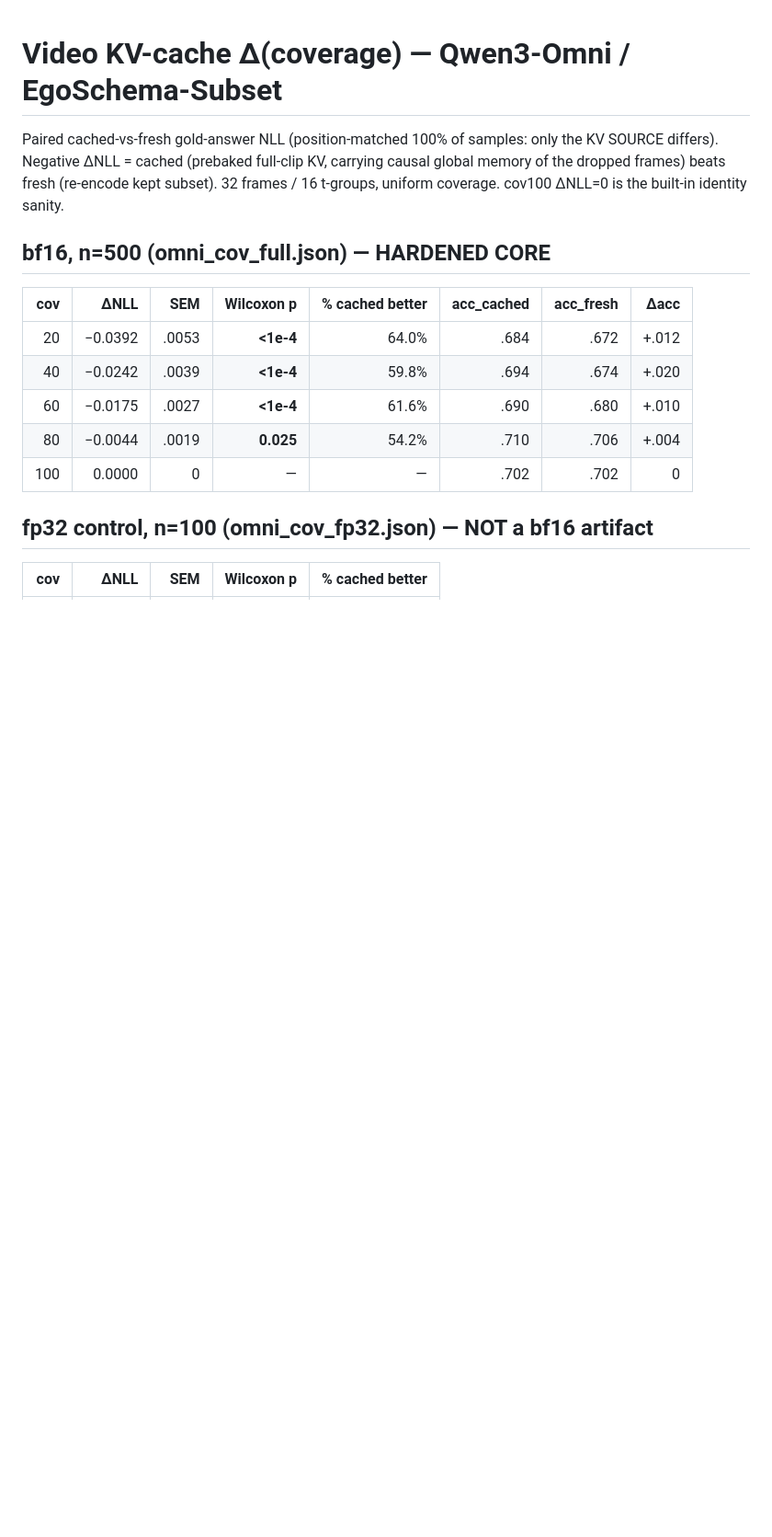
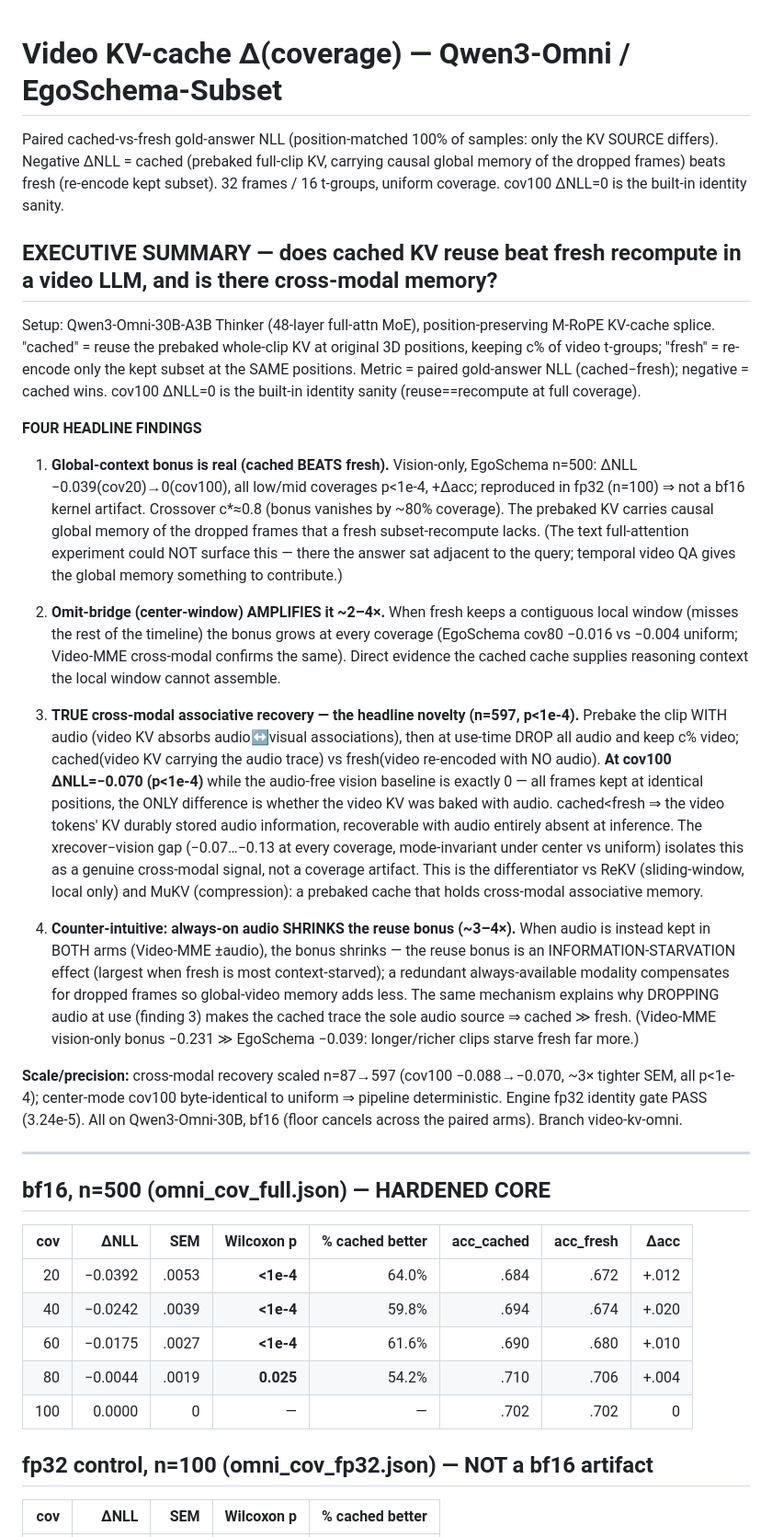
Before and after one commit to oklen/sprag, a Markdown page: docs/OMNI_RESULTS.md, the part around the change. Shown at 92% size. GitHub-like rendering; blank space fills up the shorter version.

Commit message:
docs(omni): executive summary — 4 headline findings synthesizing the full video KV-cache arc
Co-Authored-By: Claude Opus 4.8 <noreply@anthropic.com>

```diff
--- a/docs/OMNI_RESULTS.md
+++ b/docs/OMNI_RESULTS.md
@@ -4,6 +4,57 @@ Paired cached-vs-fresh gold-answer NLL (position-matched 100% of samples: only t
 KV SOURCE differs). Negative ΔNLL = cached (prebaked full-clip KV, carrying causal
 global memory of the dropped frames) beats fresh (re-encode kept subset). 32 frames
 / 16 t-groups, uniform coverage. cov100 ΔNLL=0 is the built-in identity sanity.
+
+## EXECUTIVE SUMMARY — does cached KV reuse beat fresh recompute in a video LLM, and is there cross-modal memory?
+
+Setup: Qwen3-Omni-30B-A3B Thinker (48-layer full-attn MoE), position-preserving M-RoPE
+KV-cache splice. "cached" = reuse the prebaked whole-clip KV at original 3D positions,
+keeping c% of video t-groups; "fresh" = re-encode only the kept subset at the SAME
+positions. Metric = paired gold-answer NLL (cached−fresh); negative = cached wins.
+cov100 ΔNLL=0 is the built-in identity sanity (reuse==recompute at full coverage).
+
+**FOUR HEADLINE FINDINGS**
+
+1. **Global-context bonus is real (cached BEATS fresh).** Vision-only, EgoSchema n=500:
+   ΔNLL −0.039(cov20)→0(cov100), all low/mid coverages p<1e-4, +Δacc; reproduced in
+   fp32 (n=100) ⇒ not a bf16 kernel artifact. Crossover c*≈0.8 (bonus vanishes by ~80%
+   coverage). The prebaked KV carries causal global memory of the dropped frames that a
+   fresh subset-recompute lacks. (The text full-attention experiment could NOT surface
+   this — there the answer sat adjacent to the query; temporal video QA gives the global
+   memory something to contribute.)
+
+2. **Omit-bridge (center-window) AMPLIFIES it ~2–4×.** When fresh keeps a contiguous
+   local window (misses the rest of the timeline) the bonus grows at every coverage
+   (EgoSchema cov80 −0.016 vs −0.004 uniform; Video-MME cross-modal confirms the same).
+   Direct evidence the cached cache supplies reasoning context the local window cannot
+   assemble.
+
+3. **TRUE cross-modal associative recovery — the headline novelty (n=597, p<1e-4).**
+   Prebake the clip WITH audio (video KV absorbs audio↔visual associations), then at
+   use-time DROP all audio and keep c% video; cached(video KV carrying the audio trace)
+   vs fresh(video re-encoded with NO audio). **At cov100 ΔNLL=−0.070 (p<1e-4)** while the
+   audio-free vision baseline is exactly 0 — all frames kept at identical positions, the
+   ONLY difference is whether the video KV was baked with audio. cached<fresh ⇒ the video
+   tokens' KV durably stored audio information, recoverable with audio entirely absent at
+   inference. The xrecover−vision gap (−0.07…−0.13 at every coverage, mode-invariant under
+   center vs uniform) isolates this as a genuine cross-modal signal, not a coverage
+   artifact. This is the differentiator vs ReKV (sliding-window, local only) and MuKV
+   (compression): a prebaked cache that holds cross-modal associative memory.
+
+4. **Counter-intuitive: always-on audio SHRINKS the reuse bonus (~3–4×).** When audio is
+   instead kept in BOTH arms (Video-MME ±audio), the bonus shrinks — the reuse bonus is an
+   INFORMATION-STARVATION effect (largest when fresh is most context-starved); a redundant
+   always-available modality compensates for dropped frames so global-video memory adds
+   less. The same mechanism explains why DROPPING audio at use (finding 3) makes the cached
+   trace the sole audio source ⇒ cached ≫ fresh. (Video-MME vision-only bonus −0.231 ≫
+   EgoSchema −0.039: longer/richer clips starve fresh far more.)
+
+**Scale/precision:** cross-modal recovery scaled n=87→597 (cov100 −0.088→−0.070, ~3×
+tighter SEM, all p<1e-4); center-mode cov100 byte-identical to uniform ⇒ pipeline
+deterministic. Engine fp32 identity gate PASS (3.24e-5). All on Qwen3-Omni-30B, bf16
+(floor cancels across the paired arms). Branch video-kv-omni.
+
+---
 
 ## bf16, n=500 (omni_cov_full.json) — HARDENED CORE
 | cov | ΔNLL | SEM | Wilcoxon p | % cached better | acc_cached | acc_fresh | Δacc |
```
